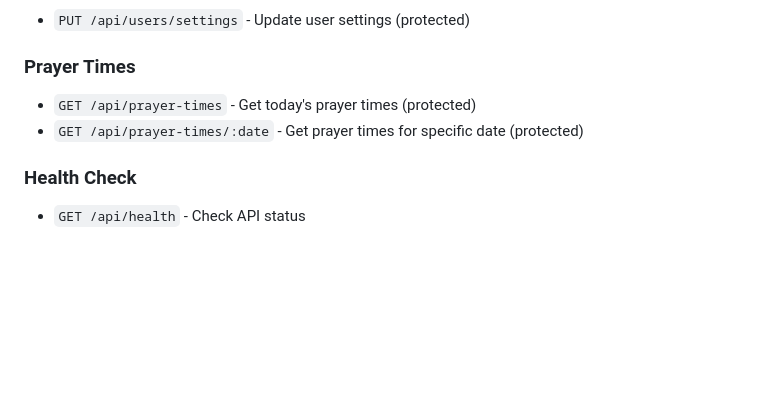
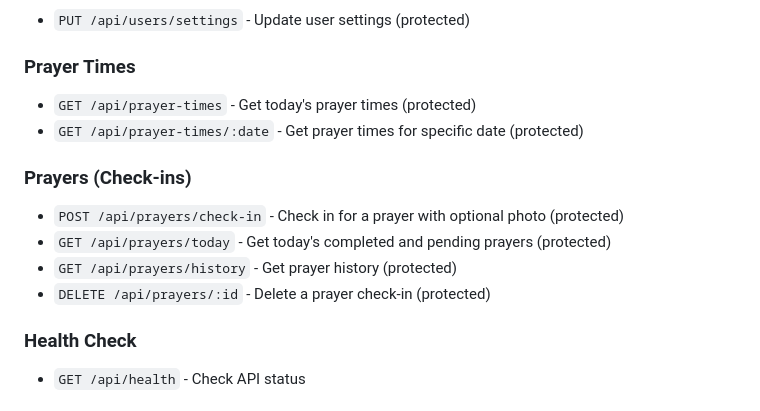
Before and after one commit to oquaishi/Mizaan, a Markdown page: README.md, the part around one of its changes. Rendered like a GitHub page; blank space fills up the shorter version.

Commit message:
Document prayer check-in API endpoints

```diff
--- a/README.md
+++ b/README.md
@@ -151,6 +151,12 @@ Mizaan/
 - `GET /api/prayer-times` - Get today's prayer times (protected)
 - `GET /api/prayer-times/:date` - Get prayer times for specific date (protected)
 
+### Prayers (Check-ins)
+- `POST /api/prayers/check-in` - Check in for a prayer with optional photo (protected)
+- `GET /api/prayers/today` - Get today's completed and pending prayers (protected)
+- `GET /api/prayers/history` - Get prayer history (protected)
+- `DELETE /api/prayers/:id` - Delete a prayer check-in (protected)
+
 ### Health Check
 - `GET /api/health` - Check API status
 
```
Also changed, not shown: other parts of README.md (+1 -1 lines).
